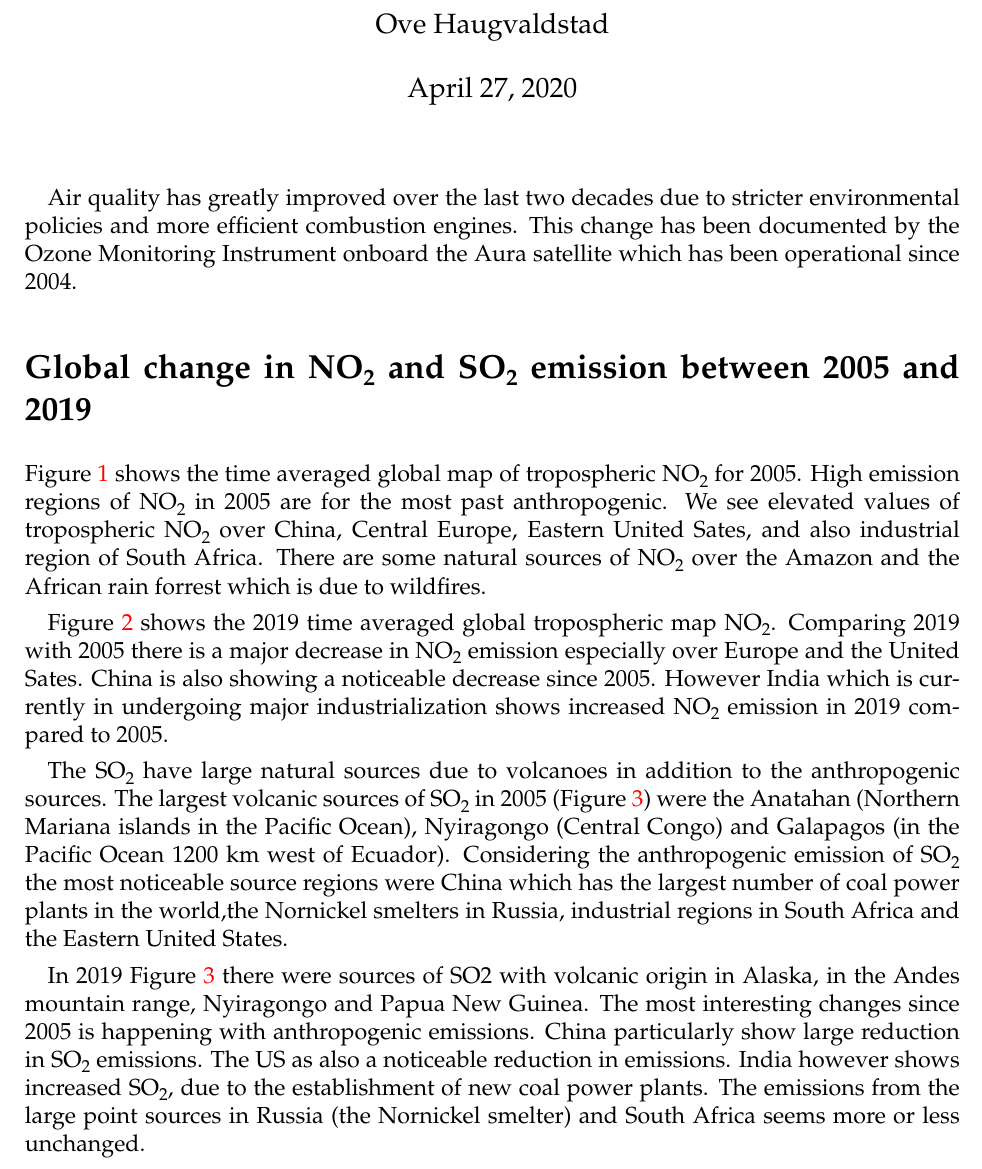
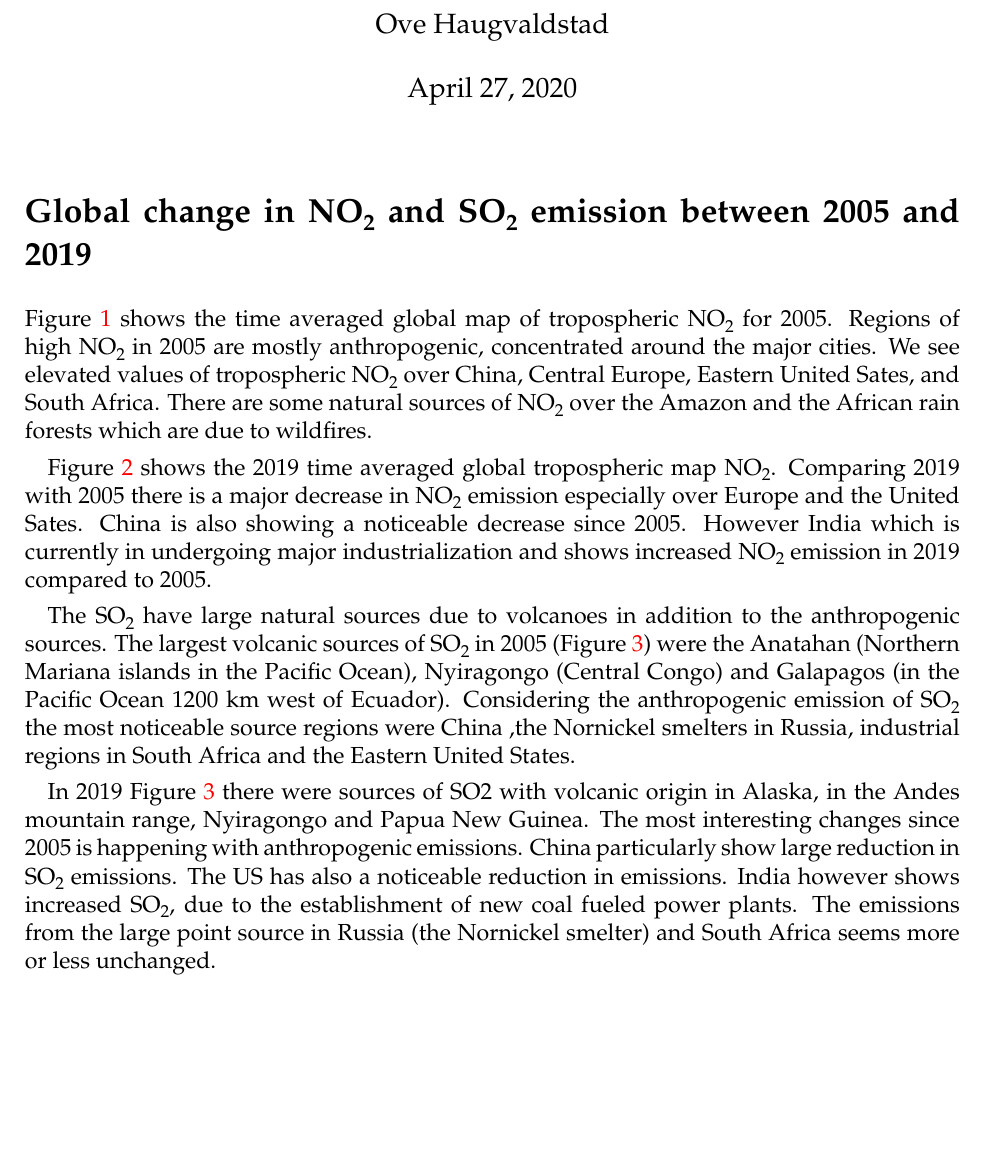
Before and after one commit to Ovewh/ATM325, a LaTeX problem sheet (Exercise6/tex/main.tex, which reads Exercise6/tex/exercise.tex): part of page 1 of 17, cut so that both start at the same text, the shorter picture padded with empty space. Compiled offline with pdfLaTeX.

Commit message:
update text

```diff
--- a/Exercise6/tex/exercise.tex
+++ b/Exercise6/tex/exercise.tex
@@ -1,19 +1,19 @@
-Air quality has greatly improved over the last two decades due to stricter environmental
-policies and more efficient combustion engines. This change has been documented by the
-Ozone Monitoring Instrument onboard the Aura satellite which has been operational since 2004.
+% Air quality has greatly improved over the last two decades due to stricter environmental
+% policies and more efficient combustion engines. This change has been documented by the
+% Ozone Monitoring Instrument onboard the Aura satellite which has been operational since 2004.
 \section*{Global change in \ch{NO2} and \ch{SO2} emission between 2005 and 2019}
 \Cref{fig:OMI_global_2005NO2} shows the time averaged global map of tropospheric
-\ch{NO2} for 2005. High emission regions of \ch{NO2} in 2005 are for the most past
-anthropogenic. We see elevated values of tropospheric \ch{NO2} over
-China, Central Europe, Eastern United Sates, and also industrial region of South Africa. There
-are some natural sources of \ch{NO2} over the Amazon and the African rain forrest which is due
+\ch{NO2} for 2005. Regions of high \ch{NO2} in 2005 are mostly
+anthropogenic, concentrated around the major cities. We see elevated values of tropospheric \ch{NO2} over
+China, Central Europe, Eastern United Sates, and South Africa. There
+are some natural sources of \ch{NO2} over the Amazon and the African rain forests which are due
 to wildfires.
 
 \Cref{fig:OMI_global_2019NO2} shows the 2019 time averaged global tropospheric
 map  \ch{NO2}. Comparing 2019 with 2005 there is a major
 decrease in \ch{NO2} emission especially over Europe and the United Sates. China is also
 showing a noticeable decrease since 2005. However India which is currently in undergoing
-major industrialization shows increased \ch{NO2} emission in 2019 compared to 2005.
+major industrialization and shows increased \ch{NO2} emission in 2019 compared to 2005.
 
 \begin{figure}[htbp]
     \centering
@@ -37,15 +37,15 @@ in 2005 (\Cref{fig:OMI_global_2005SO2}) were the Anatahan (Northern Mariana
 islands in the Pacific Ocean), Nyiragongo (Central Congo) and Galapagos
 (in the Pacific Ocean 1200 km west of Ecuador). Considering the anthropogenic
 emission of \ch{SO2} the most noticeable source regions were China
-which has the largest number of coal power plants in the world,the
-Nornickel smelters in Russia, industrial regions in South Africa and the Eastern United States.
+,the Nornickel smelters in Russia, industrial regions in South Africa and
+the Eastern United States.
 
 In 2019 \Cref{fig:OMI_global_2005SO2} there were sources of SO2 with volcanic origin in
 Alaska, in  the Andes mountain range, Nyiragongo and Papua New Guinea. The most interesting
 changes since 2005 is happening with anthropogenic emissions. China particularly show large
-reduction in \ch{SO2} emissions. The US as also a noticeable reduction in emissions. India
-however shows increased \ch{SO2}, due to the establishment of new coal power plants. The
-emissions from the large point sources in Russia (the Nornickel smelter) and South Africa
+reduction in \ch{SO2} emissions. The US has also a noticeable reduction in emissions. India
+however shows increased \ch{SO2}, due to the establishment of new coal fueled power plants. The
+emissions from the large point source in Russia (the Nornickel smelter) and South Africa
 seems more or less unchanged.
 \begin{figure}[htbp]
     \centering
```
Also changed, not shown: Exercise6/tex/exercise.tex (41 more changed lines).
